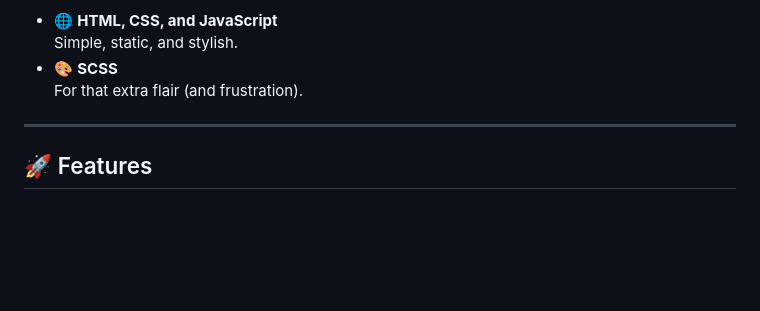
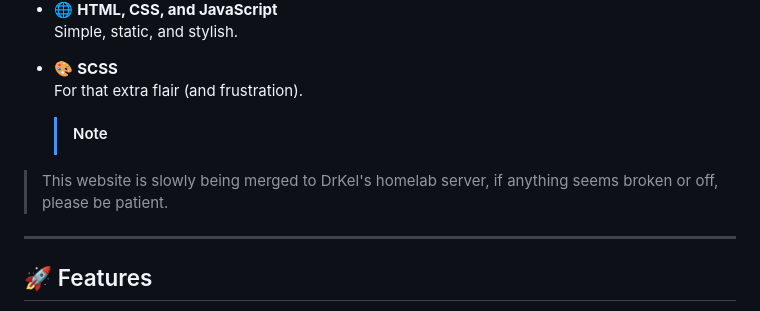
Before and after one commit to NetKnightsClub/NetKnights-Website, a Markdown page: README.md, the part around the change. GitHub-like rendering; blank space fills up the shorter version.

```diff
--- a/README.md
+++ b/README.md
@@ -28,6 +28,9 @@ Built with:
   Simple, static, and stylish.
 - 🎨 **SCSS**
   For that extra flair (and frustration).
+
+  > [!NOTE]
+> This website is slowly being merged to DrKel's homelab server, if anything seems broken or off, please be patient.
 
 ---
 
```
